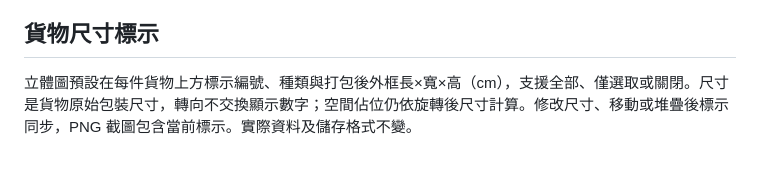
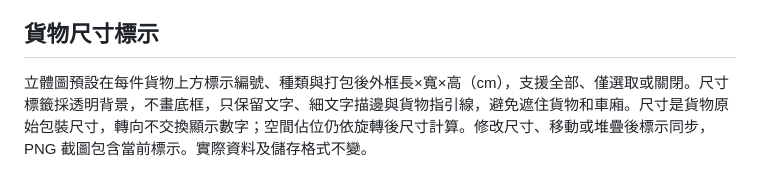
Before and after one commit to sq087786789-lgtm/neipu-cargo-desktop, a Markdown page: AI_README.md, the part around the change. Drawn GitHub-style.

Commit message:
貨物尺寸標籤改透明背景，保留文字與指引線

```diff
--- a/AI_README.md
+++ b/AI_README.md
@@ -54,4 +54,4 @@ GitHub：https://github.com/sq087786789-lgtm/neipu-cargo-desktop
 
 ## 貨物尺寸標示
 
-立體圖預設在每件貨物上方標示編號、種類與打包後外框長×寬×高（cm），支援全部、僅選取或關閉。尺寸是貨物原始包裝尺寸，轉向不交換顯示數字；空間佔位仍依旋轉後尺寸計算。修改尺寸、移動或堆疊後標示同步，PNG 截圖包含當前標示。實際資料及儲存格式不變。
+立體圖預設在每件貨物上方標示編號、種類與打包後外框長×寬×高（cm），支援全部、僅選取或關閉。尺寸標籤採透明背景，不畫底框，只保留文字、細文字描邊與貨物指引線，避免遮住貨物和車廂。尺寸是貨物原始包裝尺寸，轉向不交換顯示數字；空間佔位仍依旋轉後尺寸計算。修改尺寸、移動或堆疊後標示同步，PNG 截圖包含當前標示。實際資料及儲存格式不變。
```
